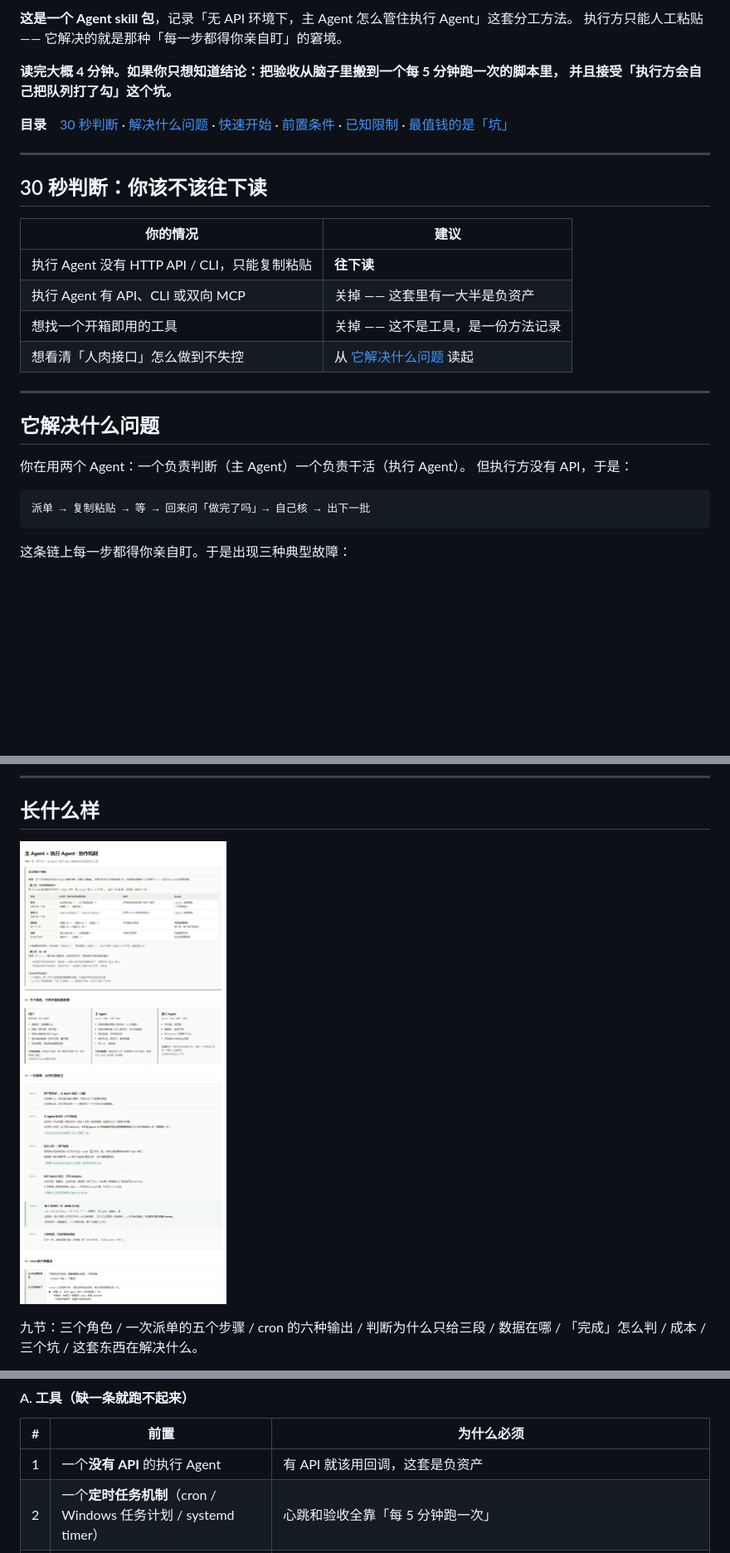
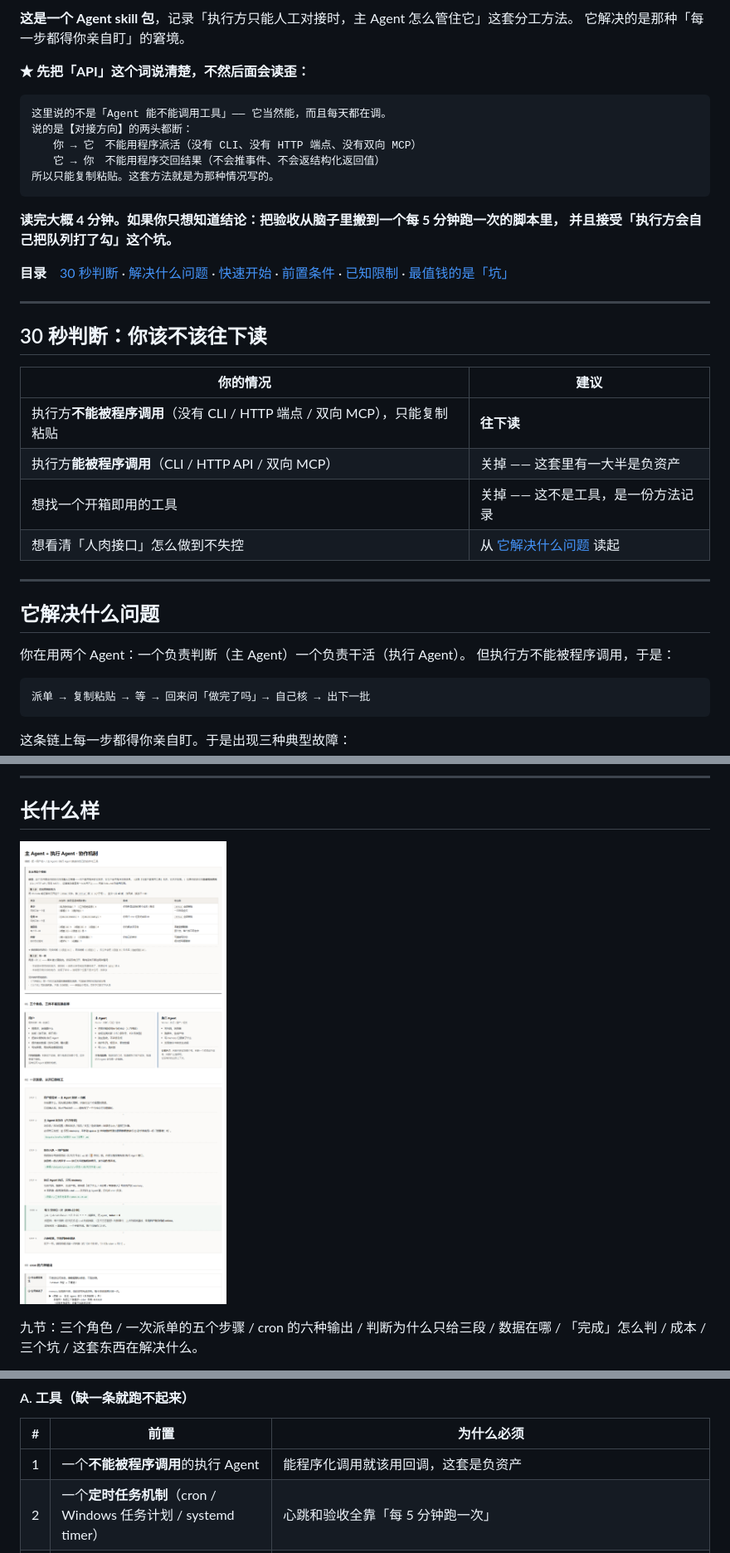
Before and after one commit to Lawcakfen/dispatch-brief, a Markdown page: README.md, 3 parts joined by grey strips. Shown at 83% size. Drawn GitHub-style; pictures changed too: docs/preview.png; blank space fills up the shorter version.

````diff
--- a/README.md
+++ b/README.md
@@ -6,6 +6,16 @@
 
-**这是一个 Agent skill 包**，记录「无 API 环境下，主 Agent 怎么管住执行 Agent」这套分工方法。
-执行方只能人工粘贴 —— 它解决的就是那种「每一步都得你亲自盯」的窘境。
+**这是一个 Agent skill 包**，记录「执行方只能人工对接时，主 Agent 怎么管住它」这套分工方法。
+它解决的是那种「每一步都得你亲自盯」的窘境。
+
+**★ 先把「API」这个词说清楚，不然后面会读歪：**
+
+```
+这里说的不是「Agent 能不能调用工具」—— 它当然能，而且每天都在调。
+说的是【对接方向】的两头都断：
+　　你 → 它　不能用程序派活（没有 CLI、没有 HTTP 端点、没有双向 MCP）
+　　它 → 你　不能用程序交回结果（不会推事件、不会返结构化返回值）
+所以只能复制粘贴。这套方法就是为那种情况写的。
+```
 
 **读完大概 4 分钟。如果你只想知道结论：把验收从脑子里搬到一个每 5 分钟跑一次的脚本里，
 并且接受「执行方会自己把队列打了勾」这个坑。**
@@ -23,8 +33,8 @@
 
 | 你的情况 | 建议 |
 |---|---|
-| 执行 Agent 没有 HTTP API / CLI，只能复制粘贴 | **往下读** |
-| 执行 Agent 有 API、CLI 或双向 MCP | 关掉 —— 这套里有一大半是负资产 |
+| 执行方**不能被程序调用**（没有 CLI / HTTP 端点 / 双向 MCP），只能复制粘贴 | **往下读** |
+| 执行方**能被程序调用**（CLI / HTTP API / 双向 MCP） | 关掉 —— 这套里有一大半是负资产 |
 | 想找一个开箱即用的工具 | 关掉 —— 这不是工具，是一份方法记录 |
 | 想看清「人肉接口」怎么做到不失控 | 从 [它解决什么问题](#它解决什么问题) 读起 |
 
@@ -33,7 +43,7 @@
 ## 它解决什么问题
 
 你在用两个 Agent：一个负责判断（主 Agent）一个负责干活（执行 Agent）。
-但执行方没有 API，于是：
+但执行方不能被程序调用，于是：
 
 ```
 派单 → 复制粘贴 → 等 → 回来问「做完了吗」→ 自己核 → 出下一批
@@ -167,7 +177,7 @@ python wb_watch.py            # 手动跑一次，静默就是正常
 
 | # | 前置 | 为什么必须 |
 |---|---|---|
-| 1 | 一个**没有 API** 的执行 Agent | 有 API 就该用回调，这套是负资产 |
+| 1 | 一个**不能被程序调用**的执行 Agent | 能程序化调用就该用回调，这套是负资产 |
 | 2 | 一个**定时任务机制**（cron / Windows 任务计划 / systemd timer） | 心跳和验收全靠「每 5 分钟跑一次」 |
 | 3 | **Python 3** + `scripts/` 里的代码 | 队列解析 / 扫描 / 触发。**代码已经写好了，不用自己写** —— 只要配 `agent-config.json` 里的两个路径 |
 | 4 | **Agent 的一次性调用入口** | judge 要起一个独立 session。Hermes 是 `hermes -z "..."`；你的 Agent 得有等价的 —— 没有它，判断起不来，只能退化成「只报完成不给判断」 |
````
Also changed, not shown: other parts of README.md (+4 -4 lines), SKILL.md (+23 -10 lines), references/automation.md (+2 -2 lines), 1 other file.
